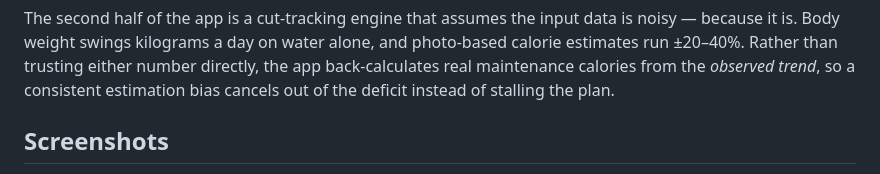
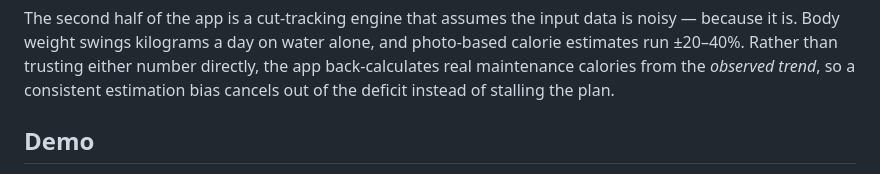
Before and after one commit to JamesKevinJones/FitMasala, a Markdown page: README.md, the part around one of its changes. Rendered like a GitHub page.

```diff
--- a/README.md
+++ b/README.md
@@ -25,5 +25,5 @@ either number directly, the app back-calculates real maintenance calories
 from the *observed trend*, so a consistent estimation bias cancels out of the
 deficit instead of stalling the plan.
 
-## Screenshots
+## Demo
 
```
Also changed, not shown: other parts of README.md (+3 -1 lines).
